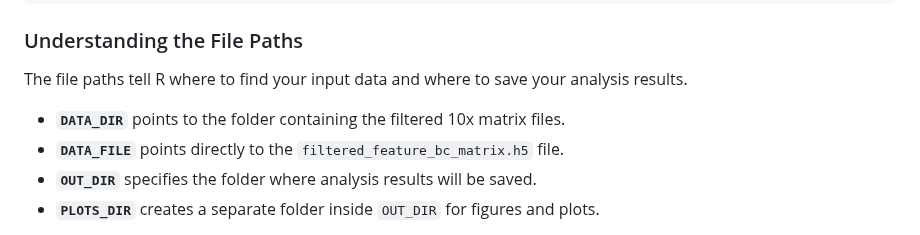
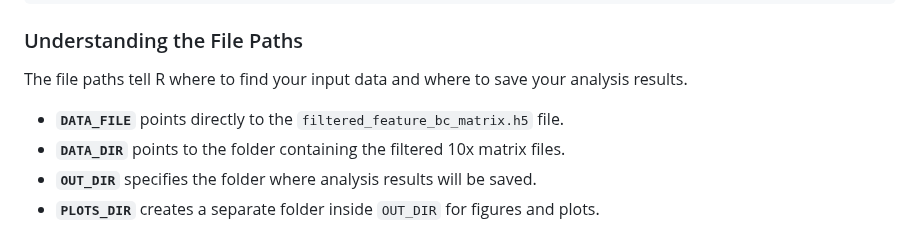
Before and after one commit to hockmanlab/SANS_2026, a Markdown page: 2_Seurat/2.2_Seurat_exploration.md, the part around the change. Drawn GitHub-style.

```diff
--- a/2_Seurat/2.2_Seurat_exploration.md
+++ b/2_Seurat/2.2_Seurat_exploration.md
@@ -146,8 +146,8 @@ PROJECT_NAME <- "mouse_scRNA"
 
 The file paths tell R where to find your input data and where to save your analysis results.
 
+- **`DATA_FILE`** points directly to the `filtered_feature_bc_matrix.h5` file.
 - **`DATA_DIR`** points to the folder containing the filtered 10x matrix files.
-- **`DATA_FILE`** points directly to the `filtered_feature_bc_matrix.h5` file.
 - **`OUT_DIR`** specifies the folder where analysis results will be saved.
 - **`PLOTS_DIR`** creates a separate folder inside `OUT_DIR` for figures and plots.
 
```
